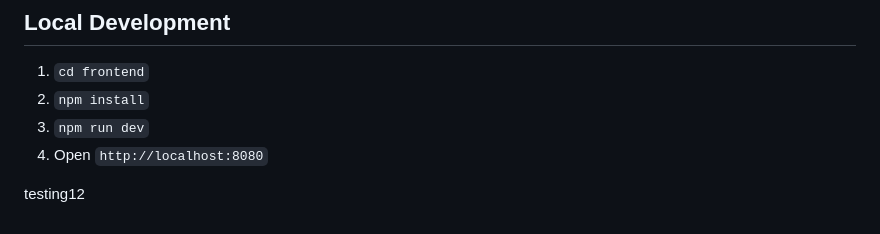
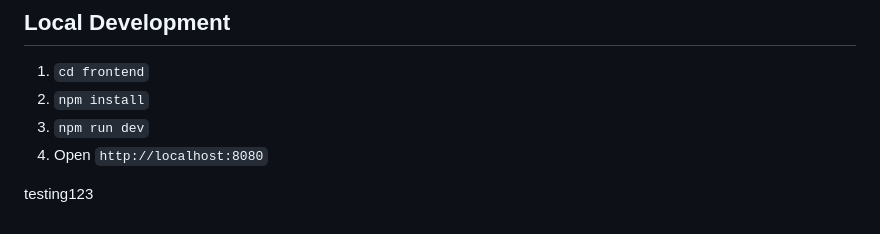
Before and after one commit to AshniZ-3193/Collee---Antigravity, a Markdown page: README.md, the part around the change. GitHub-like rendering.

```diff
--- a/README.md
+++ b/README.md
@@ -94,4 +94,4 @@ Your personal admissions copilot.
 3. `npm run dev`
 4. Open `http://localhost:8080`
 
-testing12
+testing123
```
